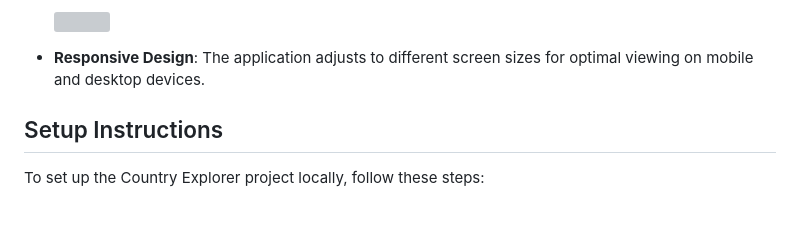
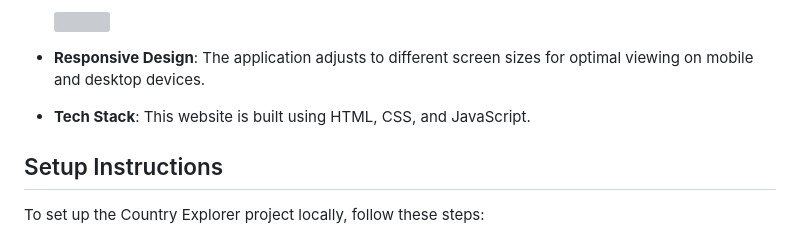
Before and after one commit to SaiChanduManchala/Country-Explorer, a Markdown page: README.md, the part around the change. GitHub-like rendering; blank space fills up the shorter version; grey boxes are pictures that could not be loaded.

```diff
--- a/README.md
+++ b/README.md
@@ -28,6 +28,8 @@ The **Country Explorer** is an interactive web application that allows users to
   </div>
 
 - **Responsive Design**: The application adjusts to different screen sizes for optimal viewing on mobile and desktop devices.
+- **Tech Stack**: This website is built using HTML, CSS, and JavaScript.
+
 
 
 ## Setup Instructions
```
